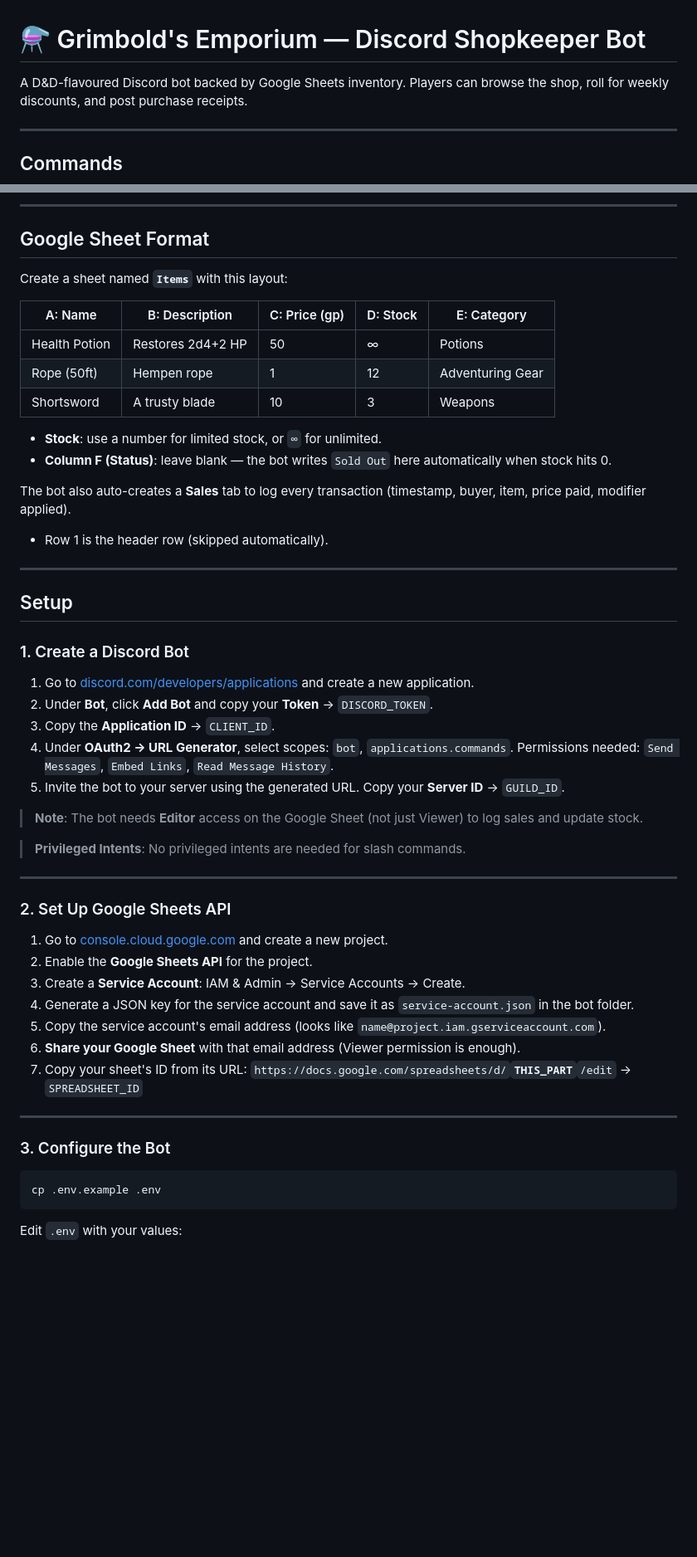
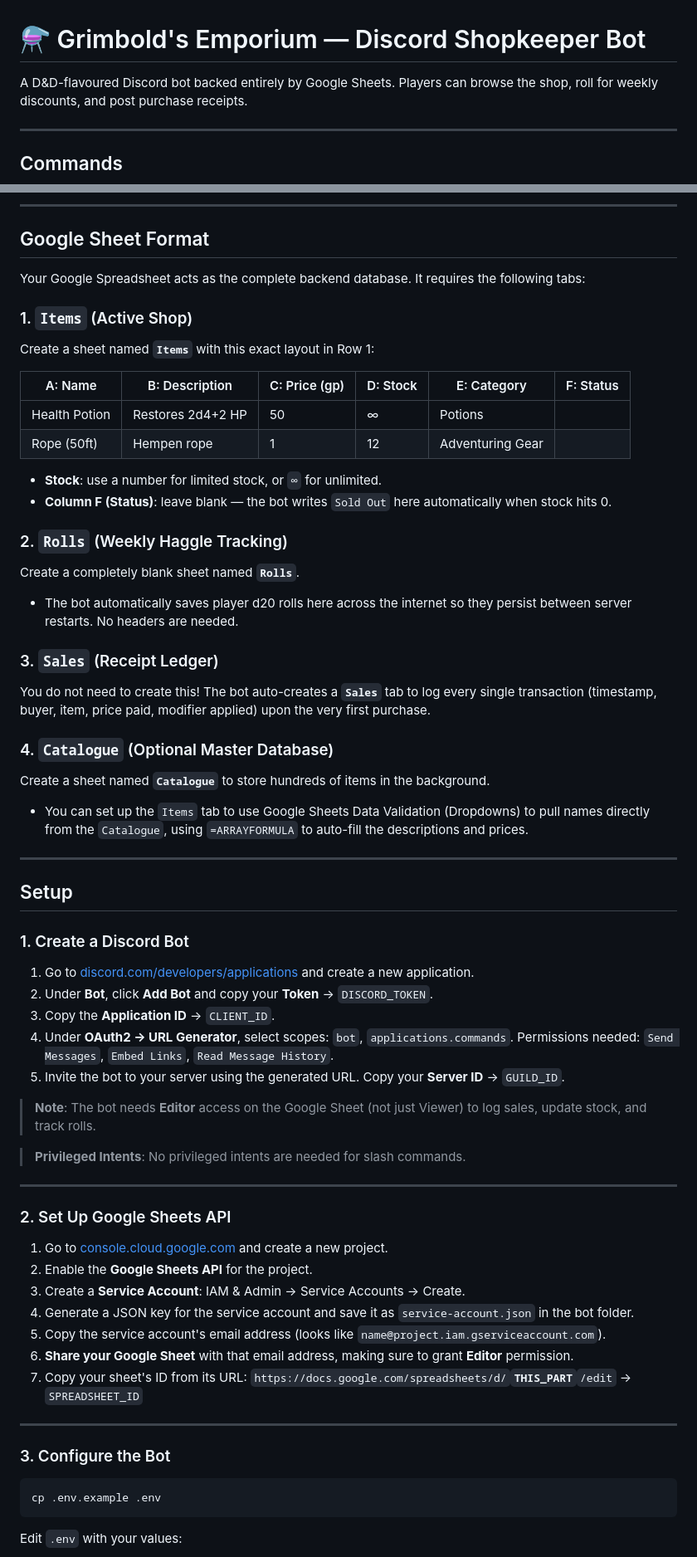
Before and after one commit to niezgorszynick/grimbold-bot, a Markdown page: README.md, 2 parts joined by grey strips. Shown at 83% size. Rendered like a GitHub page; blank space fills up the shorter version.

Commit message:
README.md updated to reflect changes to rolls and Render hosting. The rolls are no longer stored in a local JSON file.

````diff
--- a/README.md
+++ b/README.md
@@ -1,6 +1,6 @@
 # ⚗️ Grimbold's Emporium — Discord Shopkeeper Bot
 
-A D&D-flavoured Discord bot backed by Google Sheets inventory.
+A D&D-flavoured Discord bot backed entirely by Google Sheets.
 Players can browse the shop, roll for weekly discounts, and post purchase receipts.
 
 ---
@@ -33,19 +33,29 @@ Discounts reset every **Monday at midnight UTC**.
 
 ## Google Sheet Format
 
-Create a sheet named **`Items`** with this layout:
+Your Google Spreadsheet acts as the complete backend database. It requires the following tabs:
 
-| A: Name | B: Description | C: Price (gp) | D: Stock | E: Category |
-|---|---|---|---|---|
-| Health Potion | Restores 2d4+2 HP | 50 | ∞ | Potions |
-| Rope (50ft) | Hempen rope | 1 | 12 | Adventuring Gear |
-| Shortsword | A trusty blade | 10 | 3 | Weapons |
+### 1. `Items` (Active Shop)
+Create a sheet named **`Items`** with this exact layout in Row 1:
+
+| A: Name | B: Description | C: Price (gp) | D: Stock | E: Category | F: Status |
+|---|---|---|---|---|---|
+| Health Potion | Restores 2d4+2 HP | 50 | ∞ | Potions | |
+| Rope (50ft) | Hempen rope | 1 | 12 | Adventuring Gear | |
 
 - **Stock**: use a number for limited stock, or `∞` for unlimited.
 - **Column F (Status)**: leave blank — the bot writes `Sold Out` here automatically when stock hits 0.
 
-The bot also auto-creates a **Sales** tab to log every transaction (timestamp, buyer, item, price paid, modifier applied).
-- Row 1 is the header row (skipped automatically).
+### 2. `Rolls` (Weekly Haggle Tracking)
+Create a completely blank sheet named **`Rolls`**.
+- The bot automatically saves player d20 rolls here across the internet so they persist between server restarts. No headers are needed.
+
+### 3. `Sales` (Receipt Ledger)
+You do not need to create this! The bot auto-creates a **`Sales`** tab to log every single transaction (timestamp, buyer, item, price paid, modifier applied) upon the very first purchase.
+
+### 4. `Catalogue` (Optional Master Database)
+Create a sheet named **`Catalogue`** to store hundreds of items in the background.
+- You can set up the `Items` tab to use Google Sheets Data Validation (Dropdowns) to pull names directly from the `Catalogue`, using `=ARRAYFORMULA` to auto-fill the descriptions and prices.
 
 ---
 
@@ -60,7 +70,7 @@ The bot also auto-creates a **Sales** tab to log every transaction (timestamp, b
    Permissions needed: `Send Messages`, `Embed Links`, `Read Message History`.
 5. Invite the bot to your server using the generated URL. Copy your **Server ID** → `GUILD_ID`.
 
-> **Note**: The bot needs **Editor** access on the Google Sheet (not just Viewer) to log sales and update stock.
+> **Note**: The bot needs **Editor** access on the Google Sheet (not just Viewer) to log sales, update stock, and track rolls.
 
 > **Privileged Intents**: No privileged intents are needed for slash commands.
 
@@ -73,7 +83,7 @@ The bot also auto-creates a **Sales** tab to log every transaction (timestamp, b
 3. Create a **Service Account**: IAM & Admin → Service Accounts → Create.
 4. Generate a JSON key for the service account and save it as `service-account.json` in the bot folder.
 5. Copy the service account's email address (looks like `name@project.iam.gserviceaccount.com`).
-6. **Share your Google Sheet** with that email address (Viewer permission is enough).
+6. **Share your Google Sheet** with that email address, making sure to grant **Editor** permission.
 7. Copy your sheet's ID from its URL:
    `https://docs.google.com/spreadsheets/d/`**`THIS_PART`**`/edit`
    → `SPREADSHEET_ID`
@@ -81,7 +91,6 @@ The bot also auto-creates a **Sales** tab to log every transaction (timestamp, b
 ---
 
 ### 3. Configure the Bot
-
 ```bash
 cp .env.example .env
 ```
````
Also changed, not shown: other parts of README.md (+4 -6 lines).
